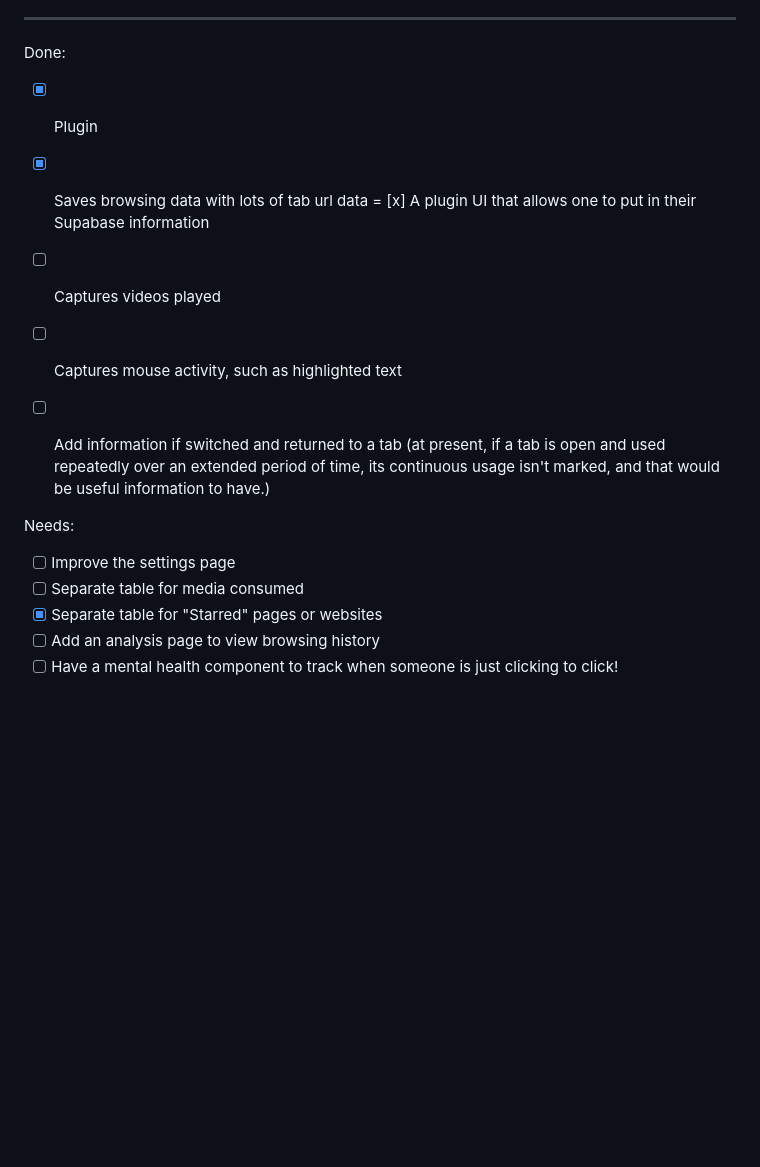
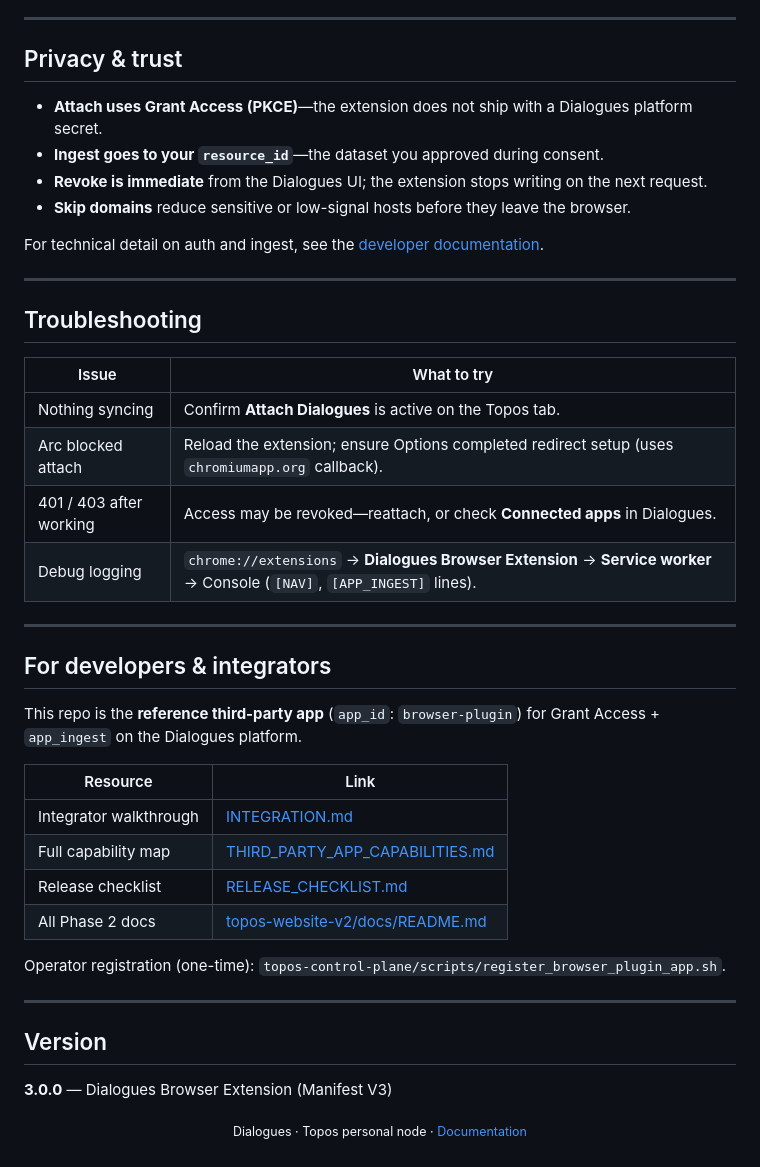
Before and after one commit to dialoguesai/browser-history-plugin, a Markdown page: README.md, the part around one of its changes. Drawn GitHub-style; blank space fills up the shorter version.

```diff
--- a/README.md
+++ b/README.md
@@ -124,18 +94,47 @@ When "Attach Dialogues" is active, the plugin sends the following data to the Co
 
 ---
 
-Done:
-- [x] Plugin
-- [x] Saves browsing data with lots of tab url data
-= [x] A plugin UI that allows one to put in their Supabase information
-- [ ] Captures videos played
-- [ ] Captures mouse activity, such as highlighted text
-- [ ] Add information if switched and returned to a tab (at present, if a tab is open and used repeatedly over an extended period of time, its continuous usage isn't marked, and that would be useful information to have.)
+## Privacy & trust
 
+- **Attach uses Grant Access (PKCE)**—the extension does not ship with a Dialogues platform secret.
+- **Ingest goes to your `resource_id`**—the dataset you approved during consent.
+- **Revoke is immediate** from the Dialogues UI; the extension stops writing on the next request.
+- **Skip domains** reduce sensitive or low-signal hosts before they leave the browser.
 
-Needs:
-- [ ] Improve the settings page
-- [ ] Separate table for media consumed
-- [x] Separate table for "Starred" pages or websites
-- [ ] Add an analysis page to view browsing history
-- [ ] Have a mental health component to track when someone is just clicking to click!
+For technical detail on auth and ingest, see the [developer documentation](../topos-website-v2/docs/third-party/THIRD_PARTY_APP_CAPABILITIES.md).
+
+---
+
+## Troubleshooting
+
+| Issue | What to try |
+|-------|-------------|
+| Nothing syncing | Confirm **Attach Dialogues** is active on the Topos tab. |
+| Arc blocked attach | Reload the extension; ensure Options completed redirect setup (uses `chromiumapp.org` callback). |
+| 401 / 403 after working | Access may be revoked—reattach, or check **Connected apps** in Dialogues. |
+| Debug logging | `chrome://extensions` → **Dialogues Browser Extension** → **Service worker** → Console (`[NAV]`, `[APP_INGEST]` lines). |
+
+---
+
+## For developers & integrators
+
+This repo is the **reference third-party app** (`app_id`: `browser-plugin`) for Grant Access + `app_ingest` on the Dialogues platform.
+
+| Resource | Link |
+|----------|------|
+| Integrator walkthrough | [INTEGRATION.md](../topos-website-v2/docs/third-party/INTEGRATION.md) |
+| Full capability map | [THIRD_PARTY_APP_CAPABILITIES.md](../topos-website-v2/docs/third-party/THIRD_PARTY_APP_CAPABILITIES.md) |
+| Release checklist | [RELEASE_CHECKLIST.md](../topos-website-v2/docs/third-party/RELEASE_CHECKLIST.md) |
+| All Phase 2 docs | [topos-website-v2/docs/README.md](../topos-website-v2/docs/README.md) |
+
+Operator registration (one-time): `topos-control-plane/scripts/register_browser_plugin_app.sh`.
+
+---
+
+## Version
+
+**3.0.0** — Dialogues Browser Extension (Manifest V3)
+
+<p align="center">
+  <sub>Dialogues · Topos personal node · <a href="../topos-website-v2/docs/README.md">Documentation</a></sub>
+</p>
```
Also changed, not shown: other parts of README.md (+80 -110 lines).
